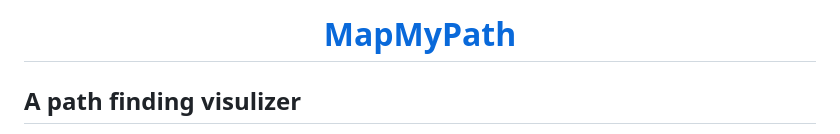
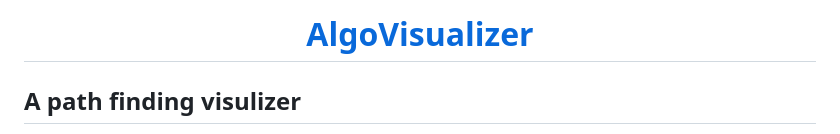
Before and after one commit to yeshsingh/AlgoVisualizer, a Markdown page: README.md, the part around the change. GitHub-like rendering.

```diff
--- a/README.md
+++ b/README.md
@@ -1,4 +1,4 @@
-<h1 align="center"><a target="_blank" href="https://map-my-path.herokuapp.com/">MapMyPath</a></h1>
+<h1 align="center"><a target="_blank" href="https://map-my-path.herokuapp.com/">AlgoVisualizer</a></h1>
 
 ## A path finding visulizer
 A visualiser that helps to understand complex graph algorithms.
```
